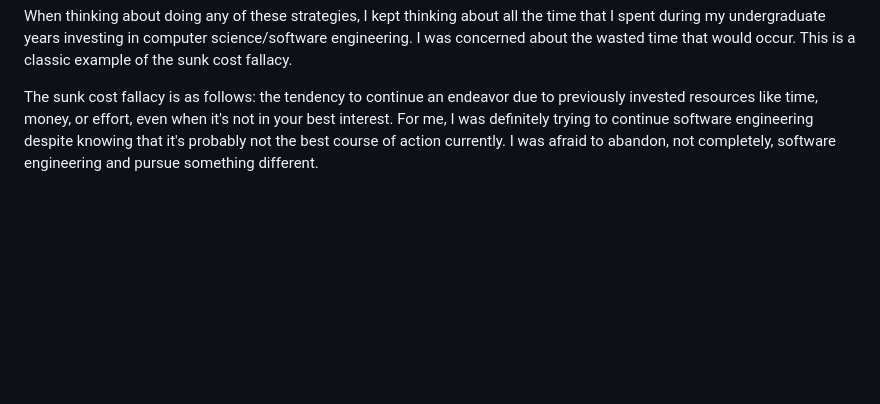
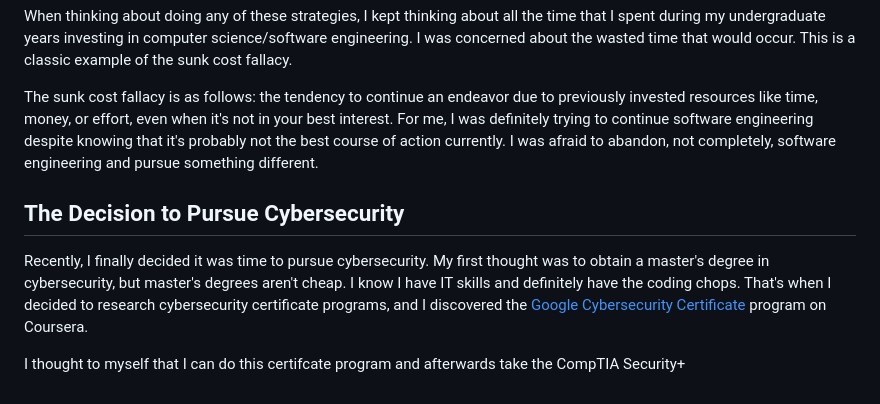
Before and after one commit to mslew/blog, a Markdown page: posts/Google-Foundations-of-Cybersecurity-Course-Introduction-.md, the part around the change. GitHub-like rendering; blank space fills up the shorter version.

Commit message:
TinaCMS content update

```diff
--- a/posts/Google-Foundations-of-Cybersecurity-Course-Introduction-.md
+++ b/posts/Google-Foundations-of-Cybersecurity-Course-Introduction-.md
@@ -38,3 +38,9 @@ I have spent a lot of time between graduation and the current day thinking about
 When thinking about doing any of these strategies, I kept thinking about all the time that I spent during my undergraduate years investing in computer science/software engineering. I was concerned about the wasted time that would occur. This is a classic example of the sunk cost fallacy.
 
 The sunk cost fallacy is as follows: the tendency to continue an endeavor due to previously invested resources like time, money, or effort, even when it's not in your best interest. For me, I was definitely trying to continue software engineering despite knowing that it's probably not the best course of action currently. I was afraid to abandon, not completely, software engineering and pursue something different.
+
+## The Decision to Pursue Cybersecurity
+
+Recently, I finally decided it was time to pursue cybersecurity. My first thought was to obtain a master's degree in cybersecurity, but master's degrees aren't cheap. I know I have IT skills and definitely have the coding chops. That's when I decided to research cybersecurity certificate programs, and I discovered the [Google Cybersecurity Certificate](https://www.coursera.org/professional-certificates/google-cybersecurity) program on Coursera.
+
+I thought to myself that I can do this certifcate program and afterwards take the CompTIA Security+
```
